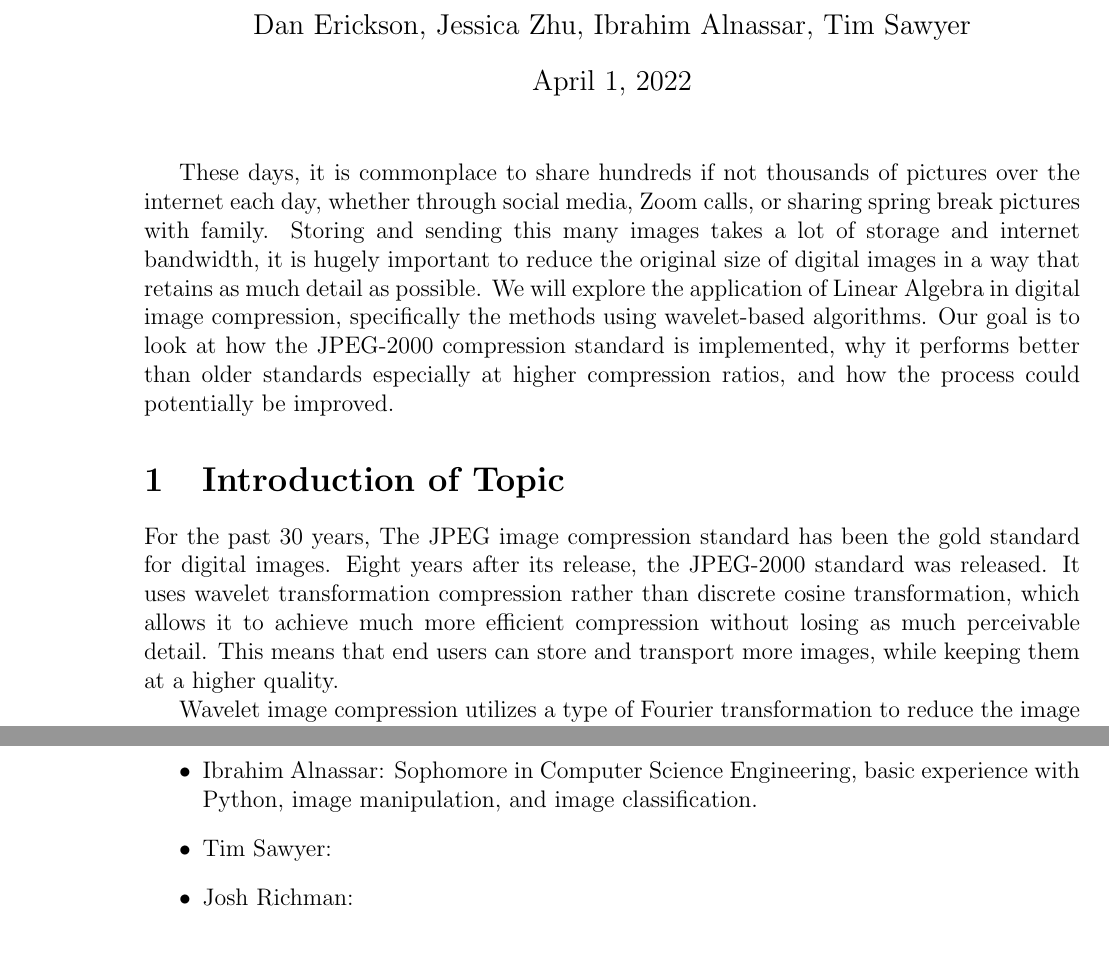
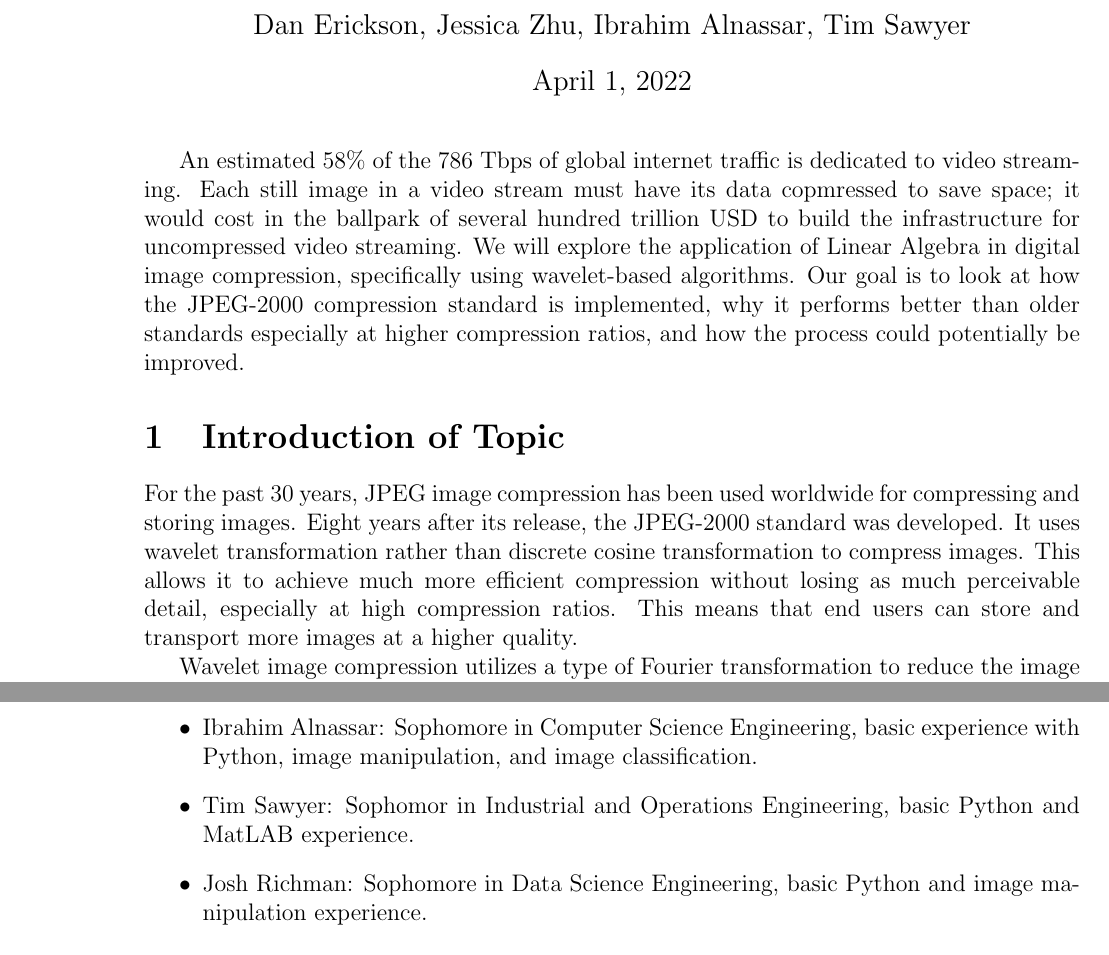
Before and after one commit to derickson2402/Math-214-Project-4, a LaTeX document (Project-4-Capstone-Proposal-Final.tex): two parts of pages 1 and 2 of 3 before the commit and two parts of pages 1 and 3 of 3 after it, joined at a grey line, cut so that both start at the same text. Compiled offline with pdfLaTeX.

Commit message:
Finish and submit proposal

```diff
--- a/Project-4-Capstone-Proposal-Final.tex
+++ b/Project-4-Capstone-Proposal-Final.tex
@@ -42,11 +42,11 @@
 \begin{document}
 \maketitle
 
-These days, it is commonplace to share hundreds if not thousands of pictures over the internet each day, whether through social media, Zoom calls, or sharing spring break pictures with family. Storing and sending this many images takes a lot of storage and internet bandwidth, it is hugely important to reduce the original size of digital images in a way that retains as much detail as possible. We will explore the application of Linear Algebra in digital image compression, specifically the methods using wavelet-based algorithms. Our goal is to look at how the JPEG-2000 compression standard is implemented, why it performs better than older standards especially at higher compression ratios, and how the process could potentially be improved.
+An estimated $ 58\% $ of the $786$ Tbps of global internet traffic is dedicated to video streaming. Each still image in a video stream must have its data copmressed to save space; it would cost in the ballpark of several hundred trillion USD to build the infrastructure for uncompressed video streaming. We will explore the application of Linear Algebra in digital image compression, specifically using wavelet-based algorithms. Our goal is to look at how the JPEG-2000 compression standard is implemented, why it performs better than older standards especially at higher compression ratios, and how the process could potentially be improved.
 
 \section{Introduction of Topic}
 
-For the past 30 years, The JPEG image compression standard has been the gold standard for digital images. Eight years after its release, the JPEG-2000 standard was released. It uses wavelet transformation compression rather than discrete cosine transformation, which allows it to achieve much more efficient compression without losing as much perceivable detail. This means that end users can store and transport more images, while keeping them at a higher quality.
+For the past 30 years, JPEG image compression has been used worldwide for compressing and storing images. Eight years after its release, the JPEG-2000 standard was developed. It uses wavelet transformation rather than discrete cosine transformation to compress images. This allows it to achieve much more efficient compression without losing as much perceivable detail, especially at high compression ratios. This means that end users can store and transport more images at a higher quality.
 
 Wavelet image compression utilizes a type of Fourier transformation to reduce the image to a series of basis functions. The original image can be created by simply summing all of the functions together. This process is essentially a two-dimensional version of the Fourier transformations often used in audio signal spectrograms. With the image collapsed into a series of functions, any functions deemed low cost functions (as determined by the compression level and the image itself) can be thrown out in order to reduce the total amount of data without greatly affecting the original image. The image is then reconstructed, and even compression levels of $ 90\% $ or higher will not alter the image enough for a human to perceive the difference.
 
@@ -75,8 +75,8 @@ We have a very strong programming, mathematics, and data analysis background:
 	\item Dan Erickson: Sophomore in Computer Science Engineering, experience with numpy and MatLAB with image manipulation.
 	\item Jessica Zhu: Junior in Computer Science Engineering, Minor image manipulation experience from EECS 280 assignment.
 	\item Ibrahim Alnassar: Sophomore in Computer Science Engineering, basic experience with Python, image manipulation, and image classification.
-	\item Tim Sawyer:
-	\item Josh Richman:
+	\item Tim Sawyer: Sophomor in Industrial and Operations Engineering, basic Python and MatLAB experience.
+	\item Josh Richman: Sophomore in Data Science Engineering, basic Python and image manipulation experience.
 \end{itemize}
 
 We all have very busy lives and will have other final projects and exams due around the same time as this project. Therefore, we will aim to complete our poster a week early. We will likely not completely finish by then, but we will have the majority done so we can focus on exams.
```
Also changed, not shown: Project-4-Capstone-Proposal-Final.pdf, Project-4-Capstone-Proposal-Final.tex (2 more changed lines).
